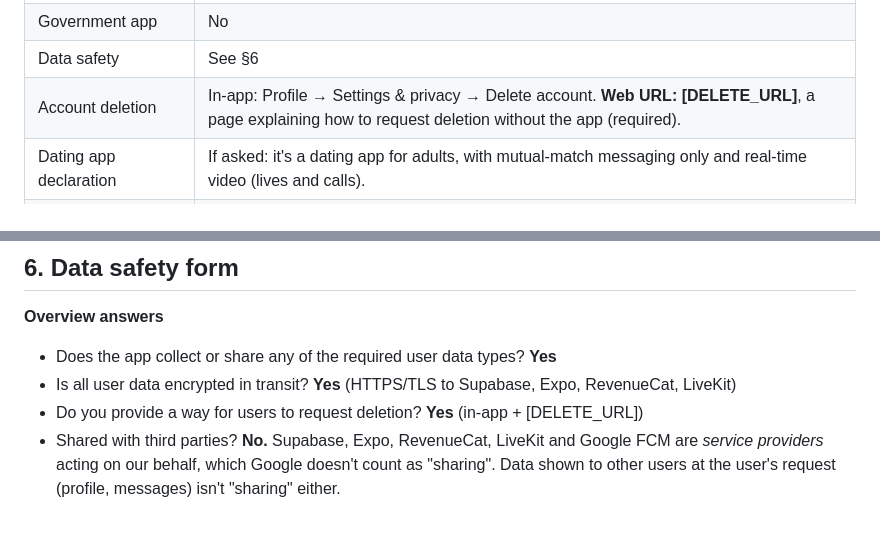
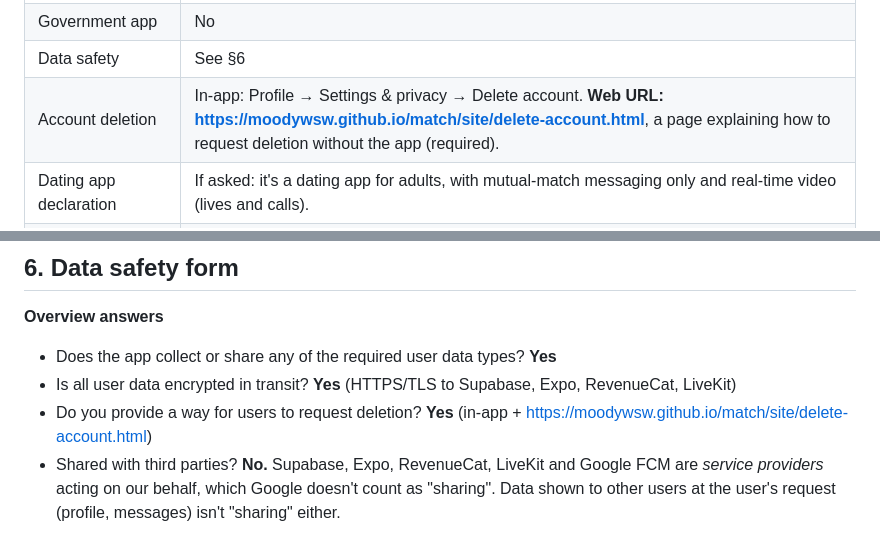
Before and after one commit to moodywsw/match, a Markdown page: docs/PLAY_LISTING.md, 2 parts joined by grey strips. Drawn GitHub-style.

```diff
--- a/docs/PLAY_LISTING.md
+++ b/docs/PLAY_LISTING.md
@@ -176,7 +176,7 @@ separately in **Target audience** below.
 | COVID-19 / health / financial features | No / No / No |
 | Government app | No |
 | Data safety | See §6 |
-| Account deletion | In-app: Profile → Settings & privacy → Delete account. **Web URL: [DELETE_URL]**, a page explaining how to request deletion without the app (required). |
+| Account deletion | In-app: Profile → Settings & privacy → Delete account. **Web URL: https://moodywsw.github.io/match/site/delete-account.html**, a page explaining how to request deletion without the app (required). |
 | Dating app declaration | If asked: it's a dating app for adults, with mutual-match messaging only and real-time video (lives and calls). |
 | Foreground service permissions | Not needed if `enableBackgroundPlayback: false` ships (see ANDROID_PUSH.md). Otherwise declare "media playback" with a video. |
 | Photo and video permissions | Uses the system photo picker; no broad media access needed (block `READ_EXTERNAL_STORAGE`, see ANDROID_PUSH.md). |
@@ -187,7 +187,7 @@ separately in **Target audience** below.
 - Does the app collect or share any of the required user data types? **Yes**
 - Is all user data encrypted in transit? **Yes** (HTTPS/TLS to Supabase, Expo, RevenueCat,
   LiveKit)
-- Do you provide a way for users to request deletion? **Yes** (in-app + [DELETE_URL])
+- Do you provide a way for users to request deletion? **Yes** (in-app + https://moodywsw.github.io/match/site/delete-account.html)
 - Shared with third parties? **No.** Supabase, Expo, RevenueCat, LiveKit and Google FCM are
   *service providers* acting on our behalf, which Google doesn't count as "sharing". Data
   shown to other users at the user's request (profile, messages) isn't "sharing" either.
```
Also changed, not shown: other parts of docs/PLAY_LISTING.md (+7 -7 lines).
